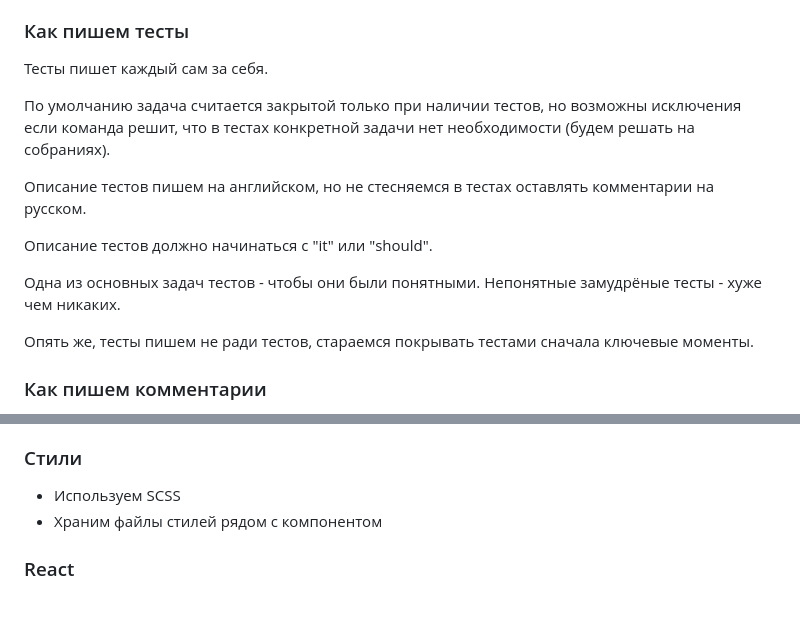
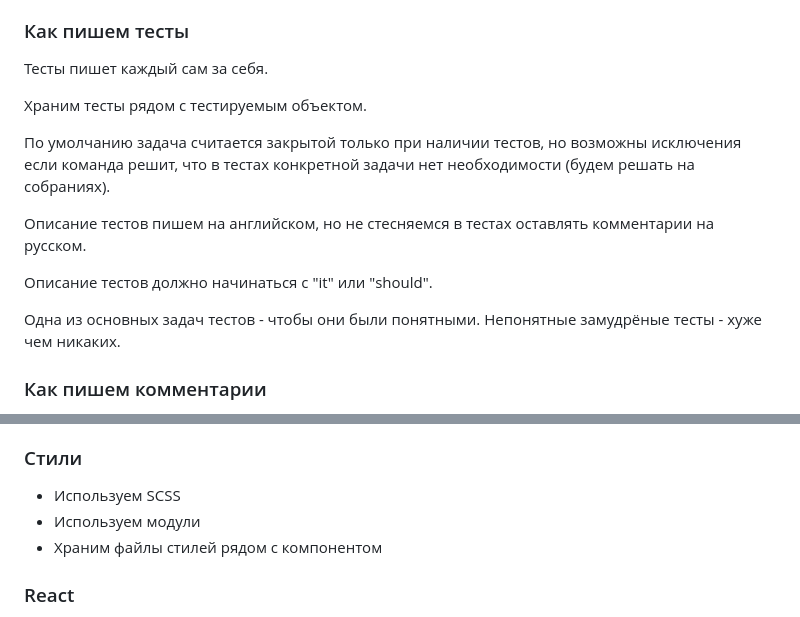
Before and after one commit to Tarakann119/noLabel-game, a Markdown page: codeStyle.md, 2 parts joined by grey strips. Rendered like a GitHub page.

Commit message:
Добавлен codeStyle.md

```diff
--- a/codeStyle.md
+++ b/codeStyle.md
@@ -30,6 +30,8 @@
 
 Тесты пишет каждый сам за себя.
 
+Храним тесты рядом с тестируемым объектом.
+
 По умолчанию задача считается закрытой только при наличии тестов, но возможны исключения если команда решит, что в тестах конкретной задачи нет необходимости (будем решать на собраниях).
 
 Описание тестов пишем на английском, но не стесняемся в тестах оставлять комментарии на русском.
@@ -37,8 +39,6 @@
 Описание тестов должно начинаться с "it" или "should".
 
 Одна из основных задач тестов - чтобы они были понятными. Непонятные замудрёные тесты - хуже чем никаких.
-
-Опять же, тесты пишем не ради тестов, стараемся покрывать тестами сначала ключевые моменты.
 
 ### Как пишем комментарии
 
@@ -122,6 +122,7 @@ if(somevar && !anotherVar && typeof checkSomething(arg) === 'number') {...}
 
 ### Стили
 - Используем SCSS
+- Используем модули
 - Храним файлы стилей рядом с компонентом
 
 ### React
```
